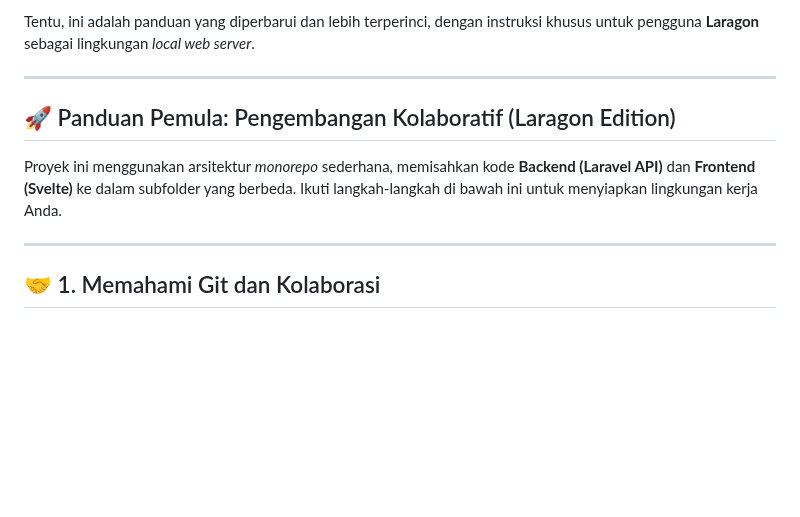
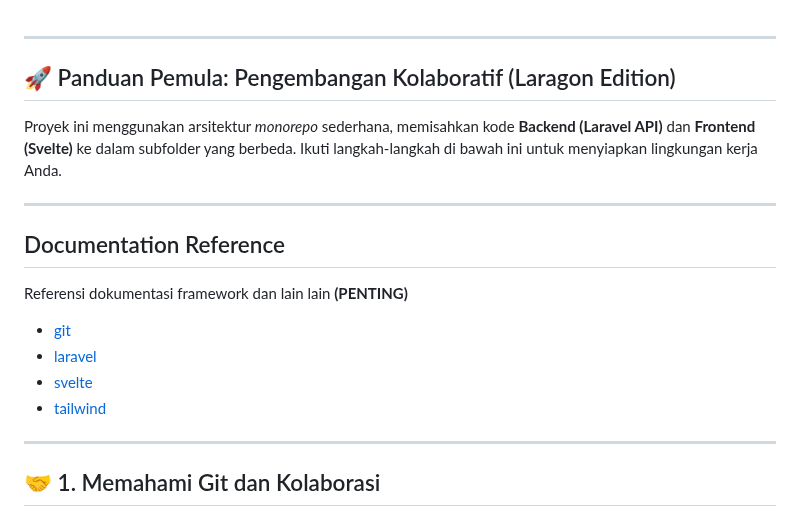
Before and after one commit to ASCENDINGHeat/project-pbp-uas, a Markdown page: README.MD, the part around one of its changes. Rendered like a GitHub page; blank space fills up the shorter version.

Commit message:
added docs reference

```diff
--- a/README.MD
+++ b/README.MD
@@ -1,10 +1,17 @@
-Tentu, ini adalah panduan yang diperbarui dan lebih terperinci, dengan instruksi khusus untuk pengguna **Laragon** sebagai lingkungan *local web server*.
-
 -----
 
 ## 🚀 Panduan Pemula: Pengembangan Kolaboratif (Laragon Edition)
 
 Proyek ini menggunakan arsitektur *monorepo* sederhana, memisahkan kode **Backend (Laravel API)** dan **Frontend (Svelte)** ke dalam subfolder yang berbeda. Ikuti langkah-langkah di bawah ini untuk menyiapkan lingkungan kerja Anda.
+
+-----
+
+## Documentation Reference
+Referensi dokumentasi framework dan lain lain **(PENTING)**
+- [git](https://git-scm.com/docs)
+- [laravel](https://laravel.com/docs/12.x/installation)
+- [svelte](https://svelte.dev/docs/svelte/overview)
+- [tailwind](https://tailwindcss)
 
 -----
 
```
Also changed, not shown: other parts of README.MD (+1 -1 lines).
